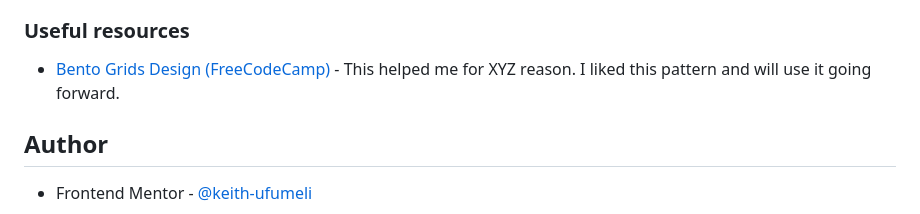
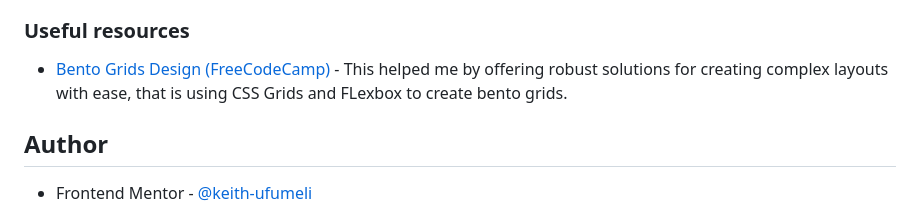
Before and after one commit to keith-ufumeli/bento-design-with-css-grids, a Markdown page: README.md, the part around the change. Drawn GitHub-style.

```diff
--- a/README.md
+++ b/README.md
@@ -81,7 +81,7 @@ Additionally, I'd like to delve deeper into the optimization of grid-based layou
 
 ### Useful resources
 
-- [Bento Grids Design (FreeCodeCamp)](https://www.freecodecamp.org/news/bento-grids-in-web-design/) - This helped me for XYZ reason. I liked this pattern and will use it going forward.
+- [Bento Grids Design (FreeCodeCamp)](https://www.freecodecamp.org/news/bento-grids-in-web-design/) - This helped me by offering robust solutions for creating complex layouts with ease, that is using CSS Grids and FLexbox to create bento grids.
 
 
 ## Author
```
